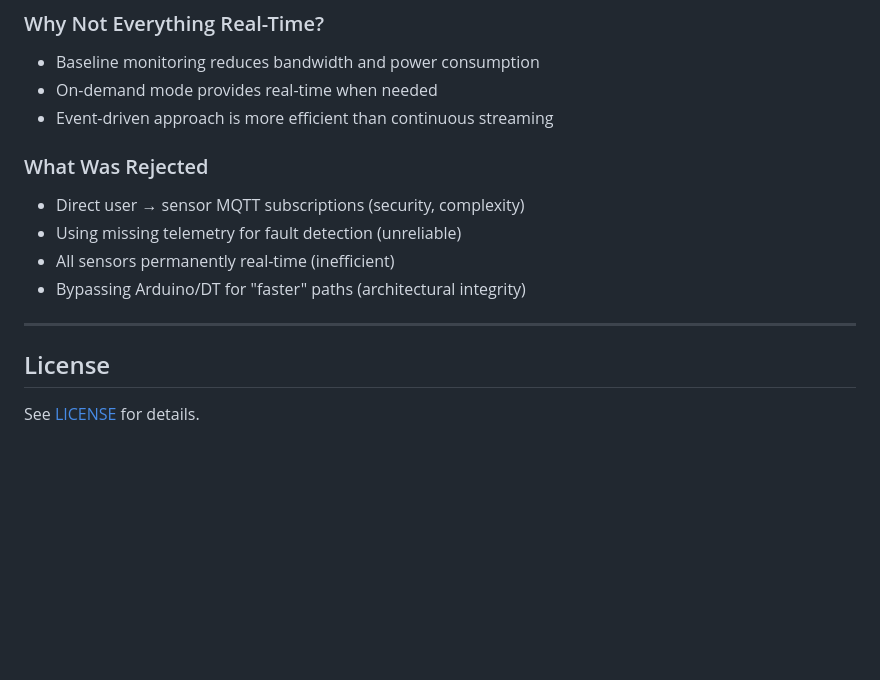
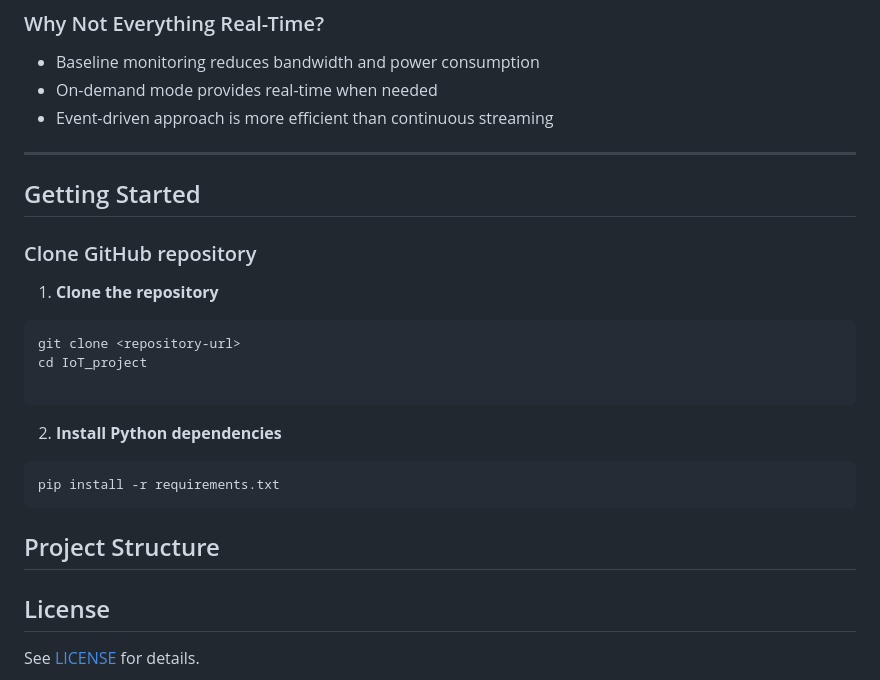
Before and after one commit to G-P-x/IoT_project, a Markdown page: README.md, the part around one of its changes. Drawn GitHub-style; blank space fills up the shorter version.

````diff
--- a/README.md
+++ b/README.md
@@ -210,13 +160,23 @@ IoT_project/
 - On-demand mode provides real-time when needed
 - Event-driven approach is more efficient than continuous streaming
 
-### What Was Rejected
-- Direct user → sensor MQTT subscriptions (security, complexity)
-- Using missing telemetry for fault detection (unreliable)
-- All sensors permanently real-time (inefficient)
-- Bypassing Arduino/DT for "faster" paths (architectural integrity)
+---
 
----
+## Getting Started
+
+### Clone GitHub repository
+1. **Clone the repository**
+```bash
+git clone <repository-url>
+cd IoT_project
+
+```
+2. **Install Python dependencies**
+```bash
+pip install -r requirements.txt
+```
+
+## Project Structure
 
 ## License
 See [LICENSE](LICENSE) for details.
````
Also changed, not shown: other parts of README.md (+1 -51 lines).
